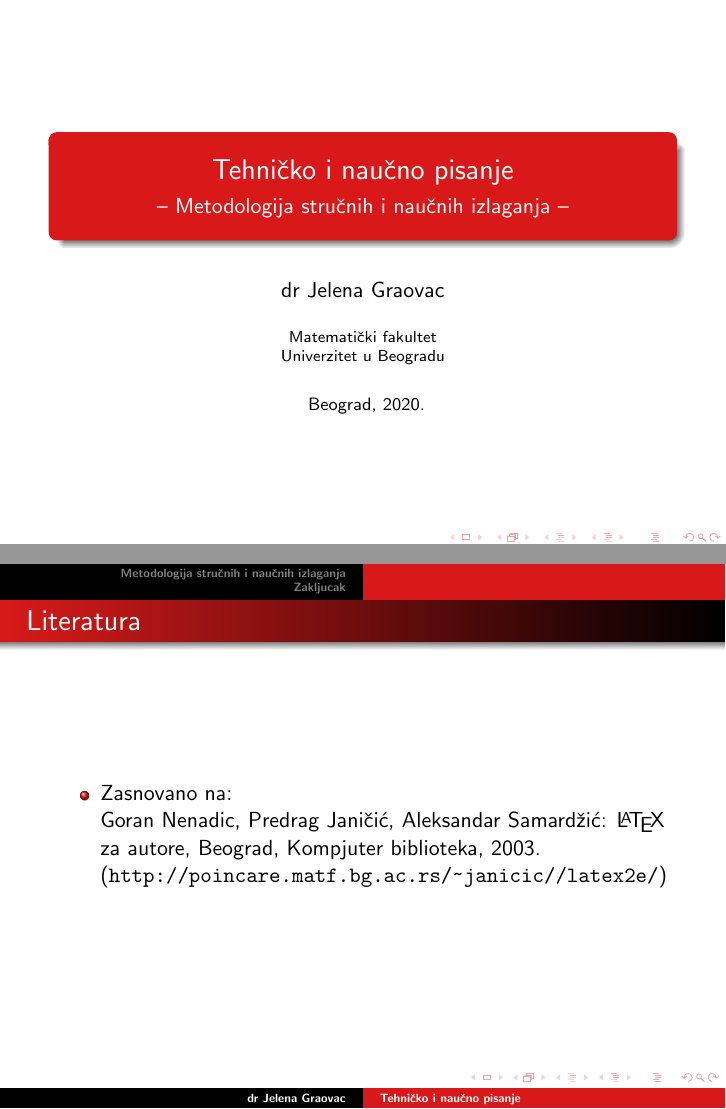
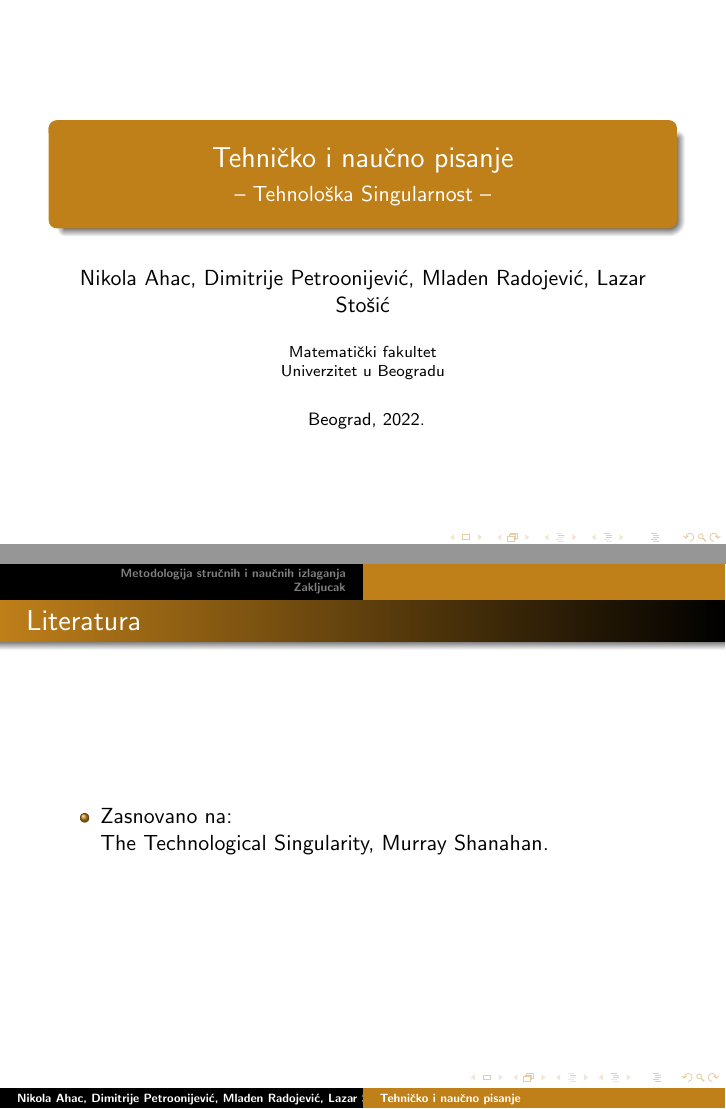
Before and after one commit to cyancat529/29_TNP2022, LaTeX slides (29_TNP_Prezentacija.tex): pages 1 and 2 of 6, joined at a grey line. Compiled offline with pdfLaTeX.

Commit message:
Update 29_TNP_Prezentacija.tex

```diff
--- a/29_TNP_Prezentacija.tex
+++ b/29_TNP_Prezentacija.tex
@@ -5,7 +5,7 @@
 \usepackage[utf8]{inputenc}
 \usepackage{hyperref}
 \usepackage[flushleft]{threeparttable}
-\definecolor{beamer@darkred}{rgb}{0.85,0.1,0.1}
+\definecolor{beamer@darkred}{rgb}{0.75,0.5,0.1}
 \setbeamercolor{structure}{fg=beamer@darkred}
 
 \def\d{{\fontencoding{T1}\selectfont\dj}}
@@ -13,11 +13,11 @@
 
 
 \title{Tehničko i naučno pisanje}
-\subtitle{-- Metodologija stručnih i naučnih izlaganja --}
-\author{dr Jelena Graovac}
+\subtitle{-- Tehnološka Singularnost --}
+\author{Nikola Ahac, Dimitrije Petroonijević, Mladen Radojević, Lazar Stošić}
 \institute{Matematički fakultet\\Univerzitet u Beogradu}
 \date{
-	\footnotesize{Beograd, 2020.}
+	\footnotesize{Beograd, 2022.}
 }
 
 \begin{document}
@@ -31,8 +31,7 @@
 \begin{frame}[fragile]\frametitle{Literatura}
 	\begin{itemize}
 		\item Zasnovano na:\\
-		Goran Nenadic, Predrag Janičić, Aleksandar Samardžić: \LaTeX{} za autore, Beograd, Kompjuter biblioteka, 2003.
-		(\url{http://poincare.matf.bg.ac.rs/~janicic//latex2e/})
+		The Technological Singularity, Murray Shanahan.
 	\end{itemize}
 \end{frame}
 
```
